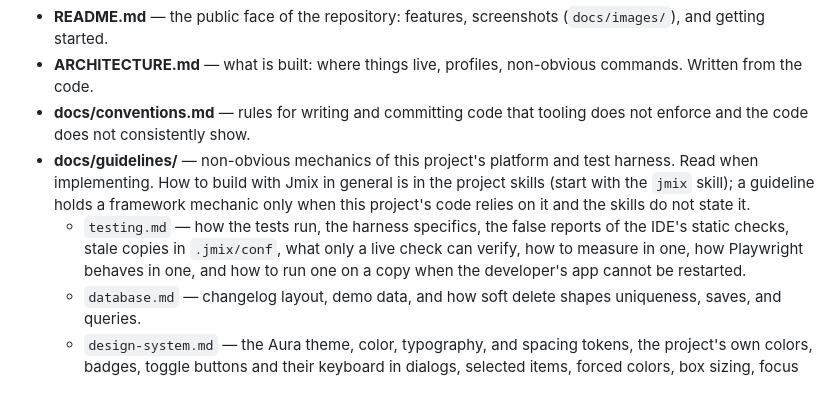
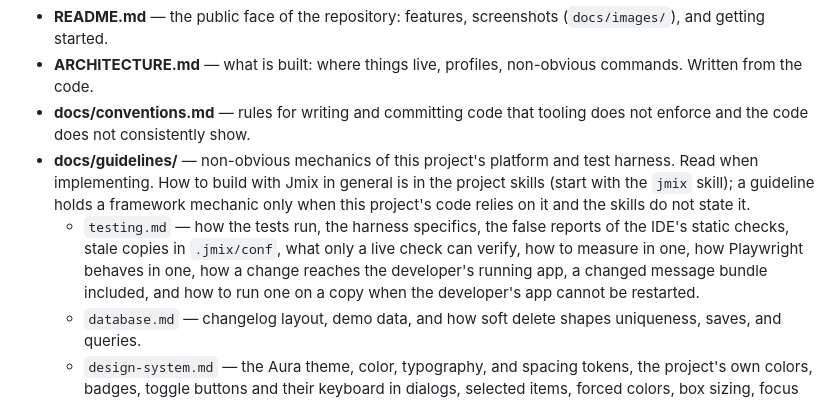
Before and after one commit to glebfox/timesheets, a Markdown page: CLAUDE.md, the part around the change. GitHub-like rendering.

```diff
--- a/CLAUDE.md
+++ b/CLAUDE.md
@@ -8,7 +8,7 @@ Map of this repository's knowledge base: pointers, not content. The docs hold on
 - **ARCHITECTURE.md** — what is built: where things live, profiles, non-obvious commands. Written from the code.
 - **docs/conventions.md** — rules for writing and committing code that tooling does not enforce and the code does not consistently show.
 - **docs/guidelines/** — non-obvious mechanics of this project's platform and test harness. Read when implementing. How to build with Jmix in general is in the project skills (start with the `jmix` skill); a guideline holds a framework mechanic only when this project's code relies on it and the skills do not state it.
-  - `testing.md` — how the tests run, the harness specifics, the false reports of the IDE's static checks, stale copies in `.jmix/conf`, what only a live check can verify, how to measure in one, how Playwright behaves in one, and how to run one on a copy when the developer's app cannot be restarted.
+  - `testing.md` — how the tests run, the harness specifics, the false reports of the IDE's static checks, stale copies in `.jmix/conf`, what only a live check can verify, how to measure in one, how Playwright behaves in one, how a change reaches the developer's running app, a changed message bundle included, and how to run one on a copy when the developer's app cannot be restarted.
   - `database.md` — changelog layout, demo data, and how soft delete shapes uniqueness, saves, and queries.
   - `design-system.md` — the Aura theme, color, typography, and spacing tokens, the project's own colors, badges, toggle buttons and their keyboard in dialogs, selected items, forced colors, box sizing, focus rings at a scrolling edge, container queries, and icons: the framework's, the screens', and the main menu's own set. Read when building or reviewing UI.
   - `views.md` — the framework mechanics that the project's own views, list actions, and roles are built on: read-only detail views, list actions in an editor, the base classes of custom list actions, lists after an editor save, grids whose rows change after they are shown, input dialogs that are not detail views, URL query parameters in tabbed mode, generic filters for users who may not configure them, components declared with the generic element, and tooltips that render Markdown. Read when building a view, a grid, a dialog, a component, or a list action.
```
Also changed, not shown: .claude/agents/live-checker.md (+1 -0 lines).
